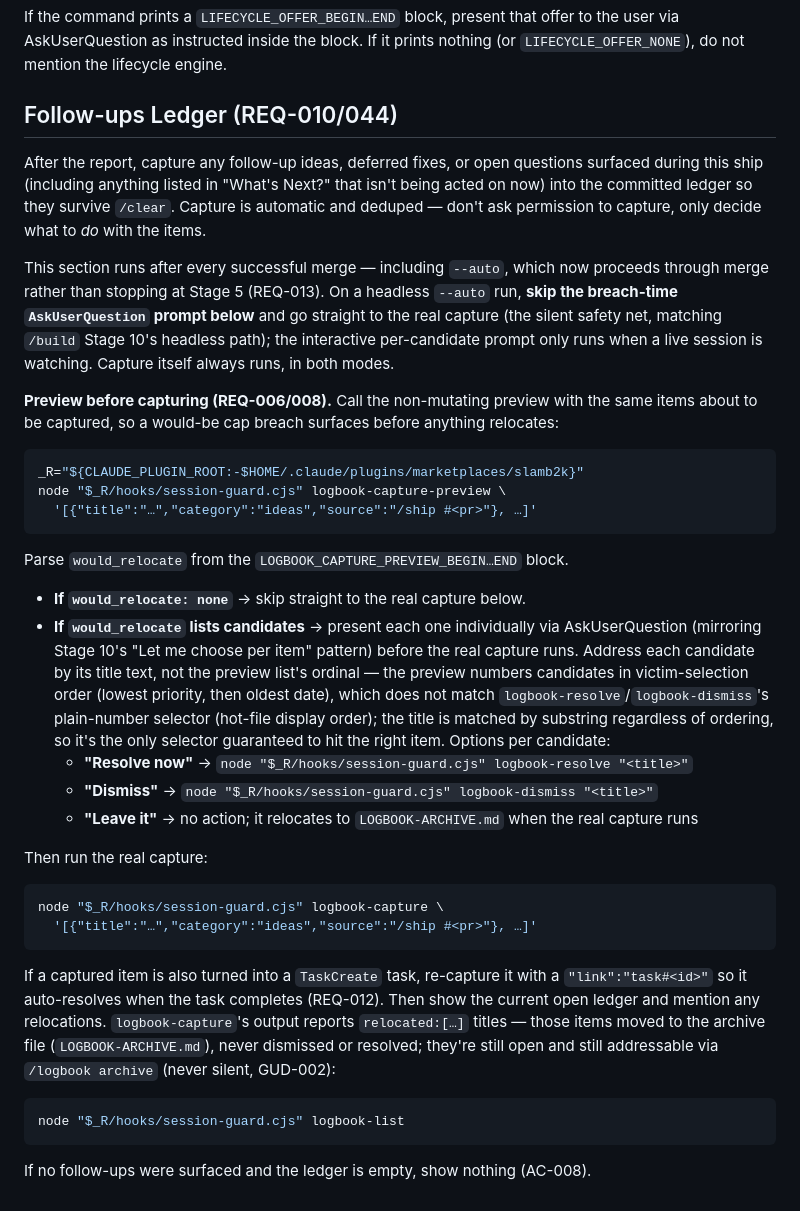
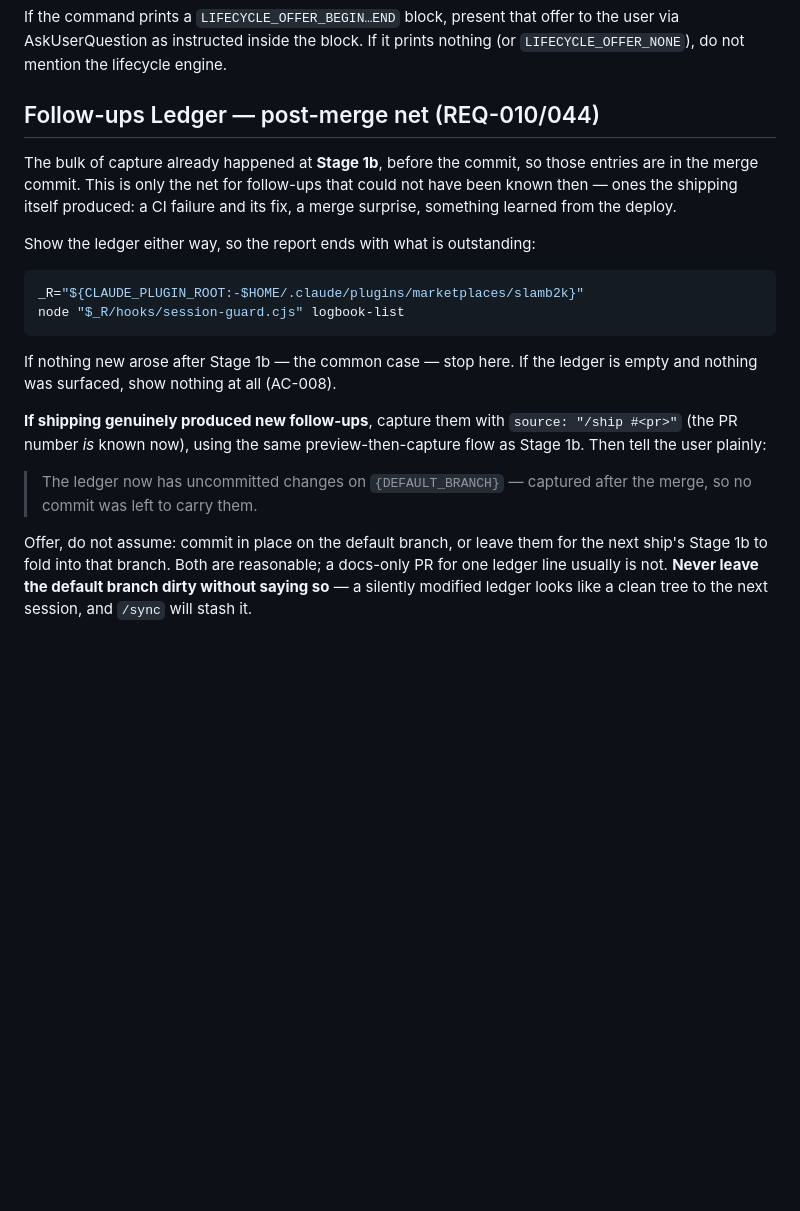
Before and after one commit to slamb2k/mad-skills, a Markdown page: skills/ship/SKILL.md, the part around one of its changes. Drawn GitHub-style; blank space fills up the shorter version.

````diff
--- a/skills/ship/SKILL.md
+++ b/skills/ship/SKILL.md
@@ -477,63 +561,32 @@ If the command prints a `LIFECYCLE_OFFER_BEGIN…END` block, present that offer
 the user via AskUserQuestion as instructed inside the block. If it prints nothing
 (or `LIFECYCLE_OFFER_NONE`), do not mention the lifecycle engine.
 
-## Follow-ups Ledger (REQ-010/044)
+## Follow-ups Ledger — post-merge net (REQ-010/044)
 
-After the report, capture any follow-up ideas, deferred fixes, or open questions
-surfaced during this ship (including anything listed in "What's Next?" that isn't
-being acted on now) into the committed ledger so they survive `/clear`. Capture
-is automatic and deduped — don't ask permission to capture, only decide what to
-*do* with the items.
+The bulk of capture already happened at **Stage 1b**, before the commit, so
+those entries are in the merge commit. This is only the net for follow-ups that
+could not have been known then — ones the shipping itself produced: a CI failure
+and its fix, a merge surprise, something learned from the deploy.
 
-This section runs after every successful merge — including `--auto`, which now
-proceeds through merge rather than stopping at Stage 5 (REQ-013). On a headless
-`--auto` run, **skip the breach-time `AskUserQuestion` prompt below** and go
-straight to the real capture (the silent safety net, matching `/build` Stage
-10's headless path); the interactive per-candidate prompt only runs when a live
-session is watching. Capture itself always runs, in both modes.
-
-**Preview before capturing (REQ-006/008).** Call the non-mutating preview with
-the same items about to be captured, so a would-be cap breach surfaces before
-anything relocates:
+Show the ledger either way, so the report ends with what is outstanding:
 
 ```bash
 _R="${CLAUDE_PLUGIN_ROOT:-$HOME/.claude/plugins/marketplaces/slamb2k}"
-node "$_R/hooks/session-guard.cjs" logbook-capture-preview \
-  '[{"title":"…","category":"ideas","source":"/ship #<pr>"}, …]'
-```
-
-Parse `would_relocate` from the `LOGBOOK_CAPTURE_PREVIEW_BEGIN…END` block.
-
-- **If `would_relocate: none`** → skip straight to the real capture below.
-- **If `would_relocate` lists candidates** → present each one individually via
-  AskUserQuestion (mirroring Stage 10's "Let me choose per item" pattern) before
-  the real capture runs. Address each candidate by its title text, not the
-  preview list's ordinal — the preview numbers candidates in victim-selection
-  order (lowest priority, then oldest date), which does not match
-  `logbook-resolve`/`logbook-dismiss`'s plain-number selector (hot-file display
-  order); the title is matched by substring regardless of ordering, so it's the
-  only selector guaranteed to hit the right item. Options per candidate:
-  - **"Resolve now"** → `node "$_R/hooks/session-guard.cjs" logbook-resolve "<title>"`
-  - **"Dismiss"** → `node "$_R/hooks/session-guard.cjs" logbook-dismiss "<title>"`
-  - **"Leave it"** → no action; it relocates to `LOGBOOK-ARCHIVE.md` when the
-    real capture runs
-
-Then run the real capture:
-
-```bash
-node "$_R/hooks/session-guard.cjs" logbook-capture \
-  '[{"title":"…","category":"ideas","source":"/ship #<pr>"}, …]'
-```
-
-If a captured item is also turned into a `TaskCreate` task, re-capture it with a
-`"link":"task#<id>"` so it auto-resolves when the task completes (REQ-012). Then
-show the current open ledger and mention any relocations. `logbook-capture`'s
-output reports `relocated:[…]` titles — those items moved to the archive file
-(`LOGBOOK-ARCHIVE.md`), never dismissed or resolved; they're still open and
-still addressable via `/logbook archive` (never silent, GUD-002):
-
-```bash
 node "$_R/hooks/session-guard.cjs" logbook-list
 ```
 
-If no follow-ups were surfaced and the ledger is empty, show nothing (AC-008).
+If nothing new arose after Stage 1b — the common case — stop here. If the ledger
+is empty and nothing was surfaced, show nothing at all (AC-008).
+
+**If shipping genuinely produced new follow-ups**, capture them with
+`source: "/ship #<pr>"` (the PR number *is* known now), using the same
+preview-then-capture flow as Stage 1b. Then tell the user plainly:
+
+> The ledger now has uncommitted changes on `{DEFAULT_BRANCH}` — captured after
+> the merge, so no commit was left to carry them.
+
+Offer, do not assume: commit in place on the default branch, or leave them for
+the next ship's Stage 1b to fold into that branch. Both are reasonable; a
+docs-only PR for one ledger line usually is not. **Never leave the default
+branch dirty without saying so** — a silently modified ledger looks like a
+clean tree to the next session, and `/sync` will stash it.
````
Also changed, not shown: other parts of skills/ship/SKILL.md (+84 -0 lines), 1 other file.
